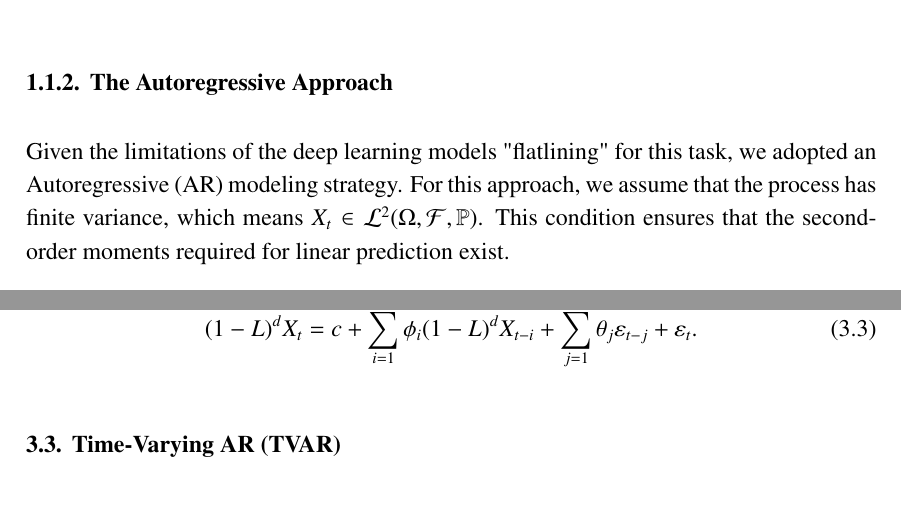
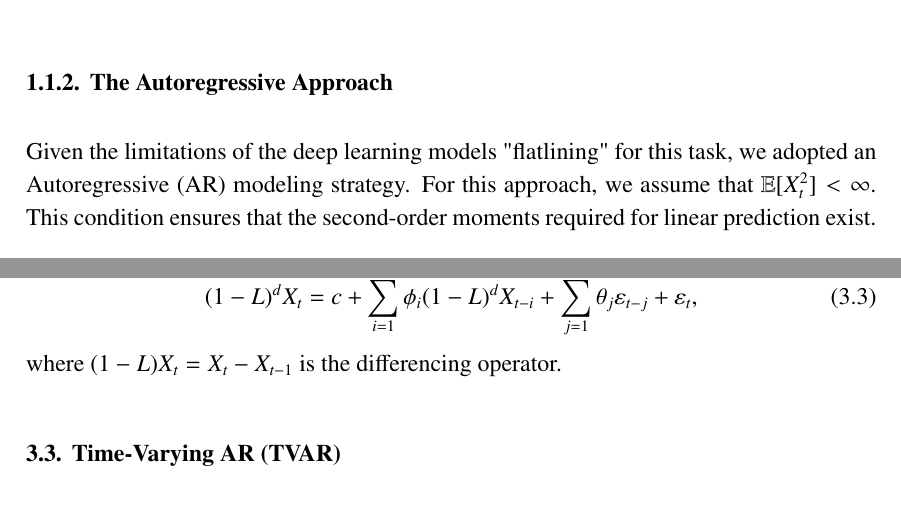
Before and after one commit to javierferna/atrialfib-forecast, a LaTeX thesis (REPORT/main.tex): two parts of pages 9 and 14 of 22, joined at a grey line, cut so that both start at the same text. Compiled offline with pdfLaTeX.

Commit message:
Minor report edit

```diff
--- a/REPORT/main.tex
+++ b/REPORT/main.tex
@@ -259,7 +259,7 @@ Additionally, there were stationarity issues, where signals would change rapidly
 \end{figure}
 
 \subsection{The Autoregressive Approach}
-Given the limitations of the deep learning models "flatlining" for this task, we adopted an Autoregressive (AR) modeling strategy. For this approach, we assume that the process has finite variance, which means $X_t \in \mathcal{L}^2(\Omega, \mathcal{F}, \mathbb{P})$. This condition ensures that the second-order moments required for linear prediction exist.
+Given the limitations of the deep learning models "flatlining" for this task, we adopted an Autoregressive (AR) modeling strategy. For this approach, we assume that $\mathbb{E}[X_t^2] < \infty$. This condition ensures that the second-order moments required for linear prediction exist.
 
 The justification for this model comes from Wold's Decomposition Theorem \cite{wold1938study}. Any zero-mean, non-deterministic stationary time series $X_t$ can be expressed as an infinite moving average representation:
 \begin{equation}
@@ -330,8 +330,9 @@ X_t = c + \sum_{i=1}^{p} \phi_i X_{t-i} + \sum_{j=1}^{q} \theta_j \varepsilon_{t
 where $\theta_j$ are the moving average coefficients.
 For non-stationary signals, we apply differencing $d$ times, leading to the $\text{ARIMA}(p, d, q)$ model:
 \begin{equation}
-(1 - L)^d X_t = c + \sum_{i=1}^{p} \phi_i (1 - L)^d X_{t-i} + \sum_{j=1}^{q} \theta_j \varepsilon_{t-j} + \varepsilon_t.
+(1 - L)^d X_t = c + \sum_{i=1}^{p} \phi_i (1 - L)^d X_{t-i} + \sum_{j=1}^{q} \theta_j \varepsilon_{t-j} + \varepsilon_t,
 \end{equation}
+where $(1 - L) X_t = X_t - X_{t-1}$ is the differencing operator.
 
 \section{Time-Varying AR (TVAR)}
 Bio-signals often show non-stationarity. We generalize the $\text{AR}(p)$ process to allow time-dependent coefficients:
```
Also changed, not shown: REPORT/main.bbl, REPORT/main.pdf, 7 other files.
